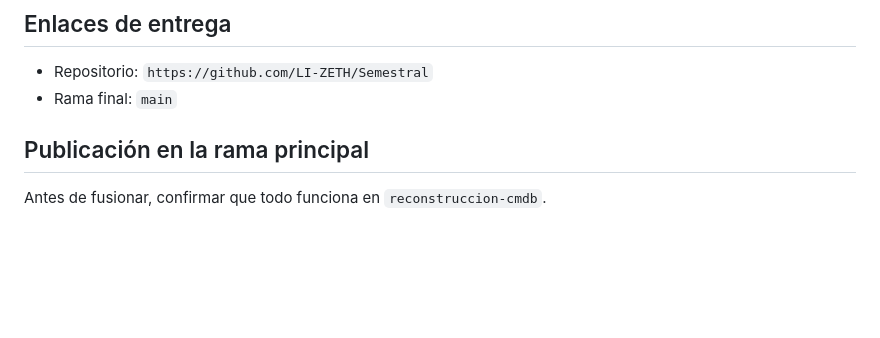
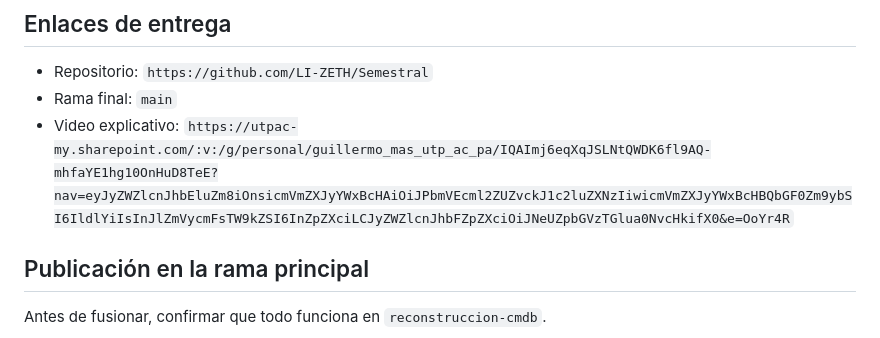
Before and after one commit to LI-ZETH/Semestral, a Markdown page: README.md, the part around the change. Rendered like a GitHub page; blank space fills up the shorter version.

Commit message:
Add explanatory video link to README

```diff
--- a/README.md
+++ b/README.md
@@ -815,6 +815,7 @@ El proyecto implementa:
 
 - Repositorio: `https://github.com/LI-ZETH/Semestral`
 - Rama final: `main`
+- Video explicativo: `https://utpac-my.sharepoint.com/:v:/g/personal/guillermo_mas_utp_ac_pa/IQAImj6eqXqJSLNtQWDK6fl9AQ-mhfaYE1hg10OnHuD8TeE?nav=eyJyZWZlcnJhbEluZm8iOnsicmVmZXJyYWxBcHAiOiJPbmVEcml2ZUZvckJ1c2luZXNzIiwicmVmZXJyYWxBcHBQbGF0Zm9ybSI6IldlYiIsInJlZmVycmFsTW9kZSI6InZpZXciLCJyZWZlcnJhbFZpZXciOiJNeUZpbGVzTGlua0NvcHkifX0&e=OoYr4R`
 
 ## Publicación en la rama principal
 
```
